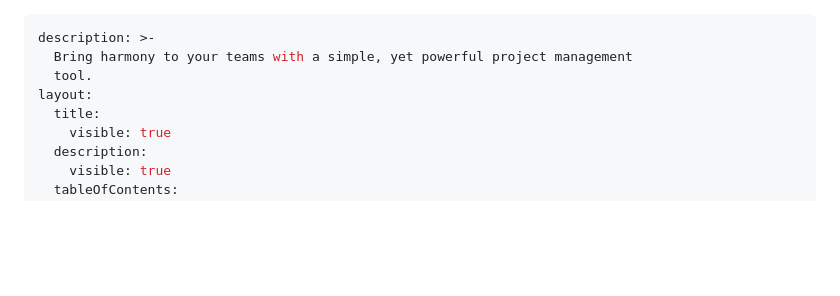
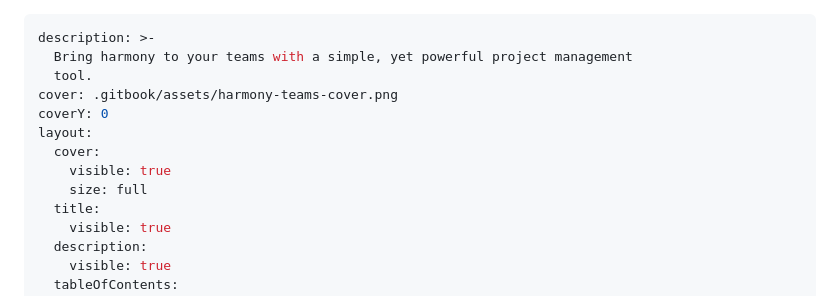
Before and after one commit to chsakell/harmony-docs, a Markdown page: README.md, the part around the change. GitHub-like rendering; blank space fills up the shorter version.

Commit message:
GITBOOK-186: No subject

```diff
--- a/README.md
+++ b/README.md
@@ -2,7 +2,12 @@
 description: >-
   Bring harmony to your teams with a simple, yet powerful project management
   tool.
+cover: .gitbook/assets/harmony-teams-cover.png
+coverY: 0
 layout:
+  cover:
+    visible: true
+    size: full
   title:
     visible: true
   description:
```
Also changed, not shown: .gitbook/assets/harmony-teams-cover.png (added).
